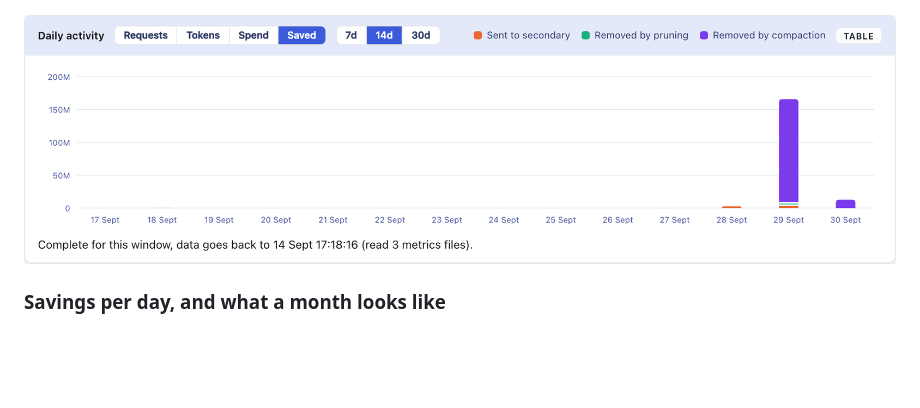
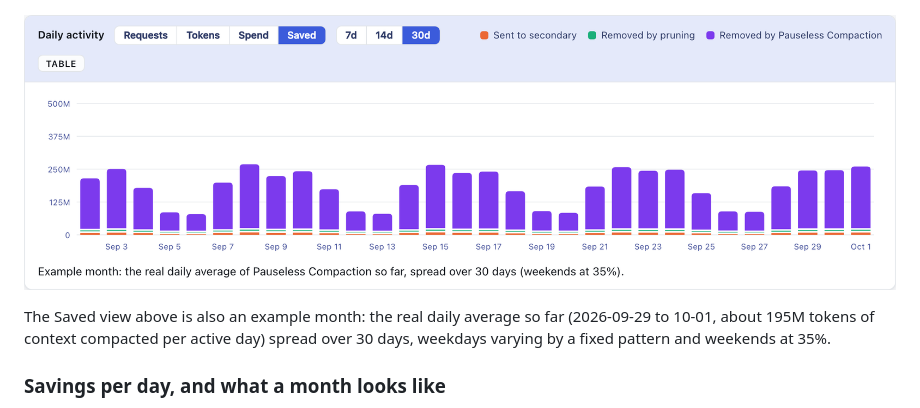
Before and after one commit to andrewbakercloudscale/claude-burst, a Markdown page: README.md, the part around the change. GitHub-like rendering; pictures changed too: docs/screenshots/saved-chart.png; blank space fills up the shorter version.

Commit message:
README: Saved chart shows an example month scaled from the real daily average

```diff
--- a/README.md
+++ b/README.md
@@ -142,7 +142,9 @@ The dashboard shows the net figure in the Pauseless Compaction section (per sess
 
 ![The Pauseless Compaction section: headline results, settings, and each session's context before and after, with the saving per turn](docs/screenshots/pauseless-compaction.png)
 
-![The Saved view of Daily activity: tokens removed by compaction and by pruning, per day](docs/screenshots/saved-chart.png)
+![The Saved view of Daily activity: tokens removed by compaction and by pruning, per day. Example month scaled from real data](docs/screenshots/saved-chart.png)
+
+The Saved view above is also an example month: the real daily average so far (2026-09-29 to 10-01, about 195M tokens of context compacted per active day) spread over 30 days, weekdays varying by a fixed pattern and weekends at 35%.
 
 ### Savings per day, and what a month looks like
 
```
